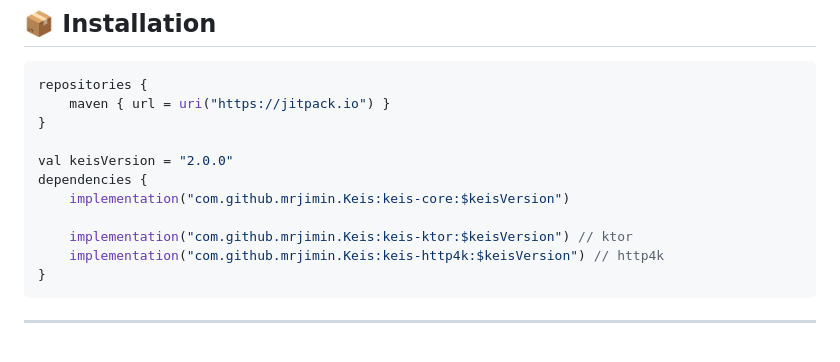
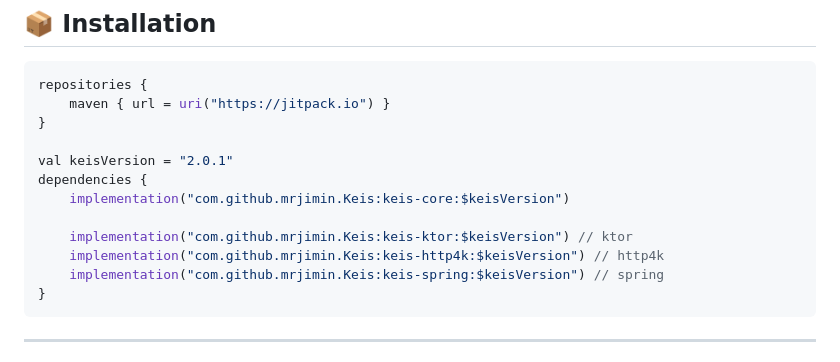
Before and after one commit to mrjimin/Keis, a Markdown page: README.md, the part around the change. Drawn GitHub-style.

Commit message:
feat: README.md

````diff
--- a/README.md
+++ b/README.md
@@ -27,12 +27,13 @@ repositories {
     maven { url = uri("https://jitpack.io") }
 }
 
-val keisVersion = "2.0.0"
+val keisVersion = "2.0.1"
 dependencies {
     implementation("com.github.mrjimin.Keis:keis-core:$keisVersion")
 
     implementation("com.github.mrjimin.Keis:keis-ktor:$keisVersion") // ktor
     implementation("com.github.mrjimin.Keis:keis-http4k:$keisVersion") // http4k
+    implementation("com.github.mrjimin.Keis:keis-spring:$keisVersion") // spring
 }
 ```
 
````
Also changed, not shown: CHANGELOG.md (+5 -0 lines).
